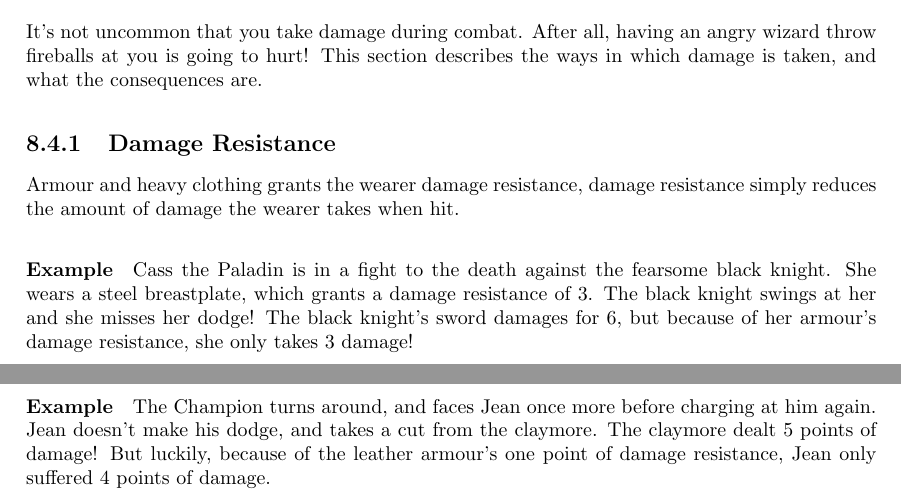
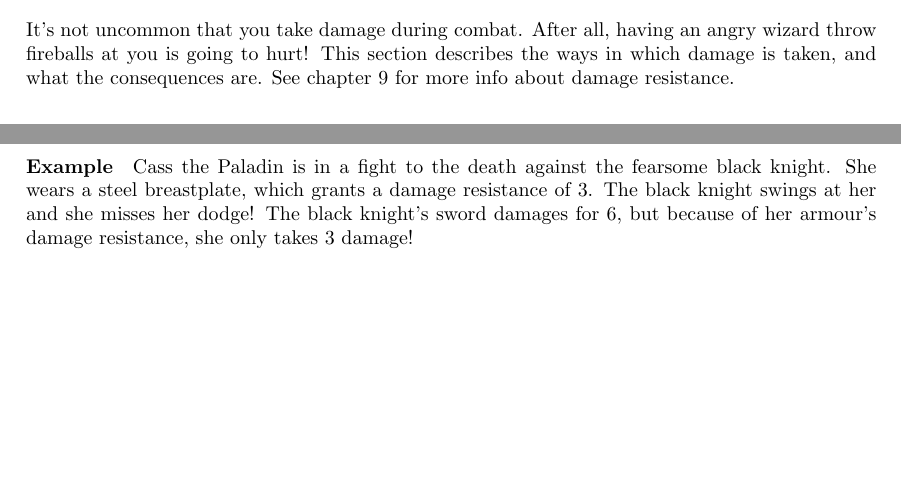
Before and after one commit to ElectricCoffee/SirenRPG, a LaTeX thesis (src/main.tex, which reads src/chapters/combat.tex, src/chapters/defence.tex): two parts of pages 33 and 36 of 40, joined at a grey line, cut so that both start at the same text, the shorter picture padded with empty space. Compiled offline with pdfLaTeX.

Commit message:
move damage resistance out of combat

```diff
--- a/src/chapters/combat.tex
+++ b/src/chapters/combat.tex
@@ -130,14 +130,7 @@ If prone you may try to get up again on your next turn.
 It's not uncommon that you take damage during combat.
 After all, having an angry wizard throw fireballs at you is going to hurt!
 This section describes the ways in which damage is taken, and what the consequences are.
-
-\subsection{Damage Resistance}
-Armour and heavy clothing grants the wearer damage resistance, damage resistance simply reduces the amount of damage the wearer takes when hit.
-
-\paragraph{Example} Cass the Paladin is in a fight to the death against the fearsome black knight.
-She wears a steel breastplate, which grants a damage resistance of 3.
-The black knight swings at her and she misses her dodge!
-The black knight's sword damages for 6, but because of her armour's damage resistance, she only takes 3 damage!
+See chapter~\ref{chap:defence} for more info about damage resistance.
 
 \subsection{Health Points}
 Every character has a number of Health Points (HP).
--- a/src/chapters/defence.tex
+++ b/src/chapters/defence.tex
@@ -31,7 +31,7 @@ Damage resistance (DR), is something that always applies, whether your character
 Damage resistance is granted by certain armour, shields, and potions, and reduce some of the damage your character takes when hit.
 Simply put: if your character has 2 points of damage resistance, then they take 2 points of damage fewer than they otherwise would.
 
-\paragraph{Example} The Champion turns around, and faces Jean once more before charging at him again.
-Jean doesn't make his dodge, and takes a cut from the claymore.
-The claymore dealt 5 points of damage!
-But luckily, because of the leather armour's one point of damage resistance, Jean only suffered 4 points of damage.
+\paragraph{Example} Cass the Paladin is in a fight to the death against the fearsome black knight.
+She wears a steel breastplate, which grants a damage resistance of 3.
+The black knight swings at her and she misses her dodge!
+The black knight's sword damages for 6, but because of her armour's damage resistance, she only takes 3 damage!
```
Also changed, not shown: src/chapters/combat.tex (2 more changed lines).
